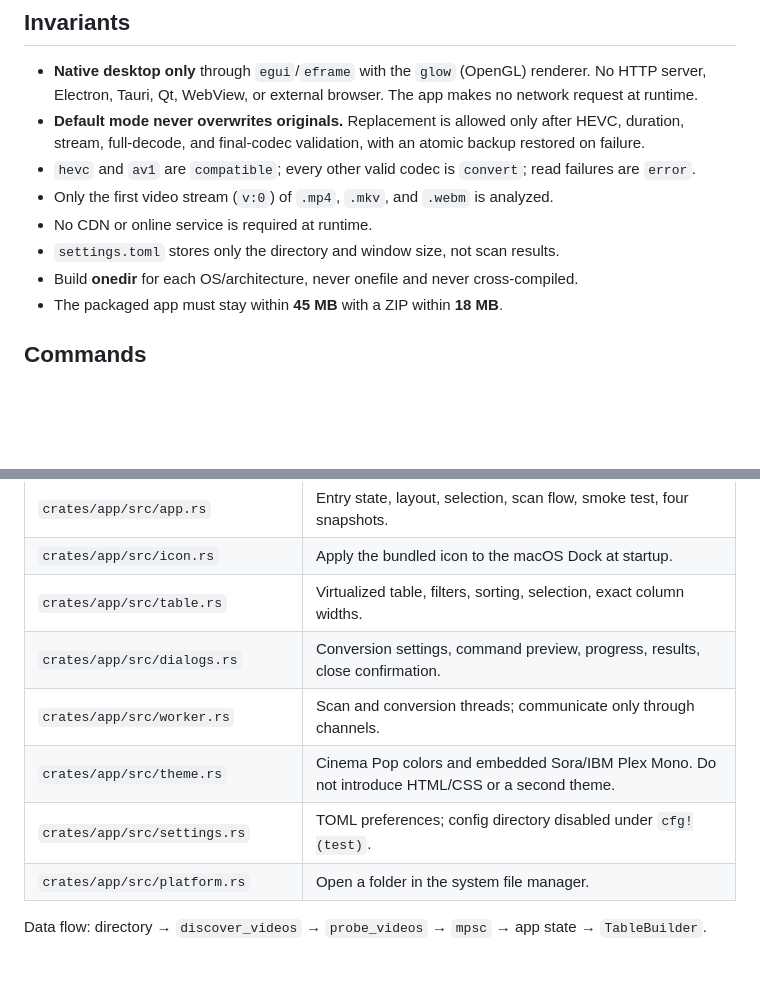
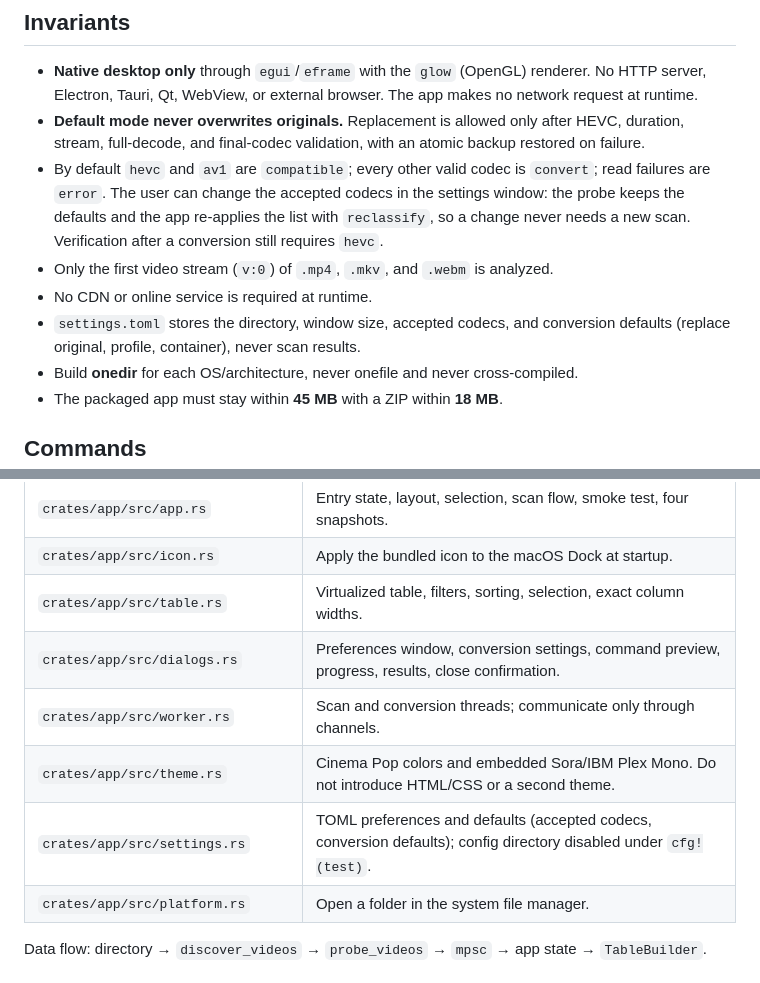
Before and after one commit to JohnnyTaxs/fotogramma, a Markdown page: AGENTS.md, 2 parts joined by grey strips. GitHub-like rendering; blank space fills up the shorter version.

```diff
--- a/AGENTS.md
+++ b/AGENTS.md
@@ -6,10 +6,10 @@ Operational guide for agents modifying **Fotogramma Desktop** (v2, Rust). The we
 
 - **Native desktop only** through `egui`/`eframe` with the `glow` (OpenGL) renderer. No HTTP server, Electron, Tauri, Qt, WebView, or external browser. The app makes no network request at runtime.
 - **Default mode never overwrites originals.** Replacement is allowed only after HEVC, duration, stream, full-decode, and final-codec validation, with an atomic backup restored on failure.
-- `hevc` and `av1` are `compatible`; every other valid codec is `convert`; read failures are `error`.
+- By default `hevc` and `av1` are `compatible`; every other valid codec is `convert`; read failures are `error`. The user can change the accepted codecs in the settings window: the probe keeps the defaults and the app re-applies the list with `reclassify`, so a change never needs a new scan. Verification after a conversion still requires `hevc`.
 - Only the first video stream (`v:0`) of `.mp4`, `.mkv`, and `.webm` is analyzed.
 - No CDN or online service is required at runtime.
-- `settings.toml` stores only the directory and window size, not scan results.
+- `settings.toml` stores the directory, window size, accepted codecs, and conversion defaults (replace original, profile, container), never scan results.
 - Build **onedir** for each OS/architecture, never onefile and never cross-compiled.
 - The packaged app must stay within **45 MB** with a ZIP within **18 MB**.
 
@@ -49,10 +49,10 @@ Linux and Windows build x265 with `deployment/ffmpeg/build_x265.sh` (8-bit + 10-
 | `crates/app/src/app.rs` | Entry state, layout, selection, scan flow, smoke test, four snapshots. |
 | `crates/app/src/icon.rs` | Apply the bundled icon to the macOS Dock at startup. |
 | `crates/app/src/table.rs` | Virtualized table, filters, sorting, selection, exact column widths. |
-| `crates/app/src/dialogs.rs` | Conversion settings, command preview, progress, results, close confirmation. |
+| `crates/app/src/dialogs.rs` | Preferences window, conversion settings, command preview, progress, results, close confirmation. |
 | `crates/app/src/worker.rs` | Scan and conversion threads; communicate only through channels. |
 | `crates/app/src/theme.rs` | Cinema Pop colors and embedded Sora/IBM Plex Mono. Do not introduce HTML/CSS or a second theme. |
-| `crates/app/src/settings.rs` | TOML preferences; config directory disabled under `cfg!(test)`. |
+| `crates/app/src/settings.rs` | TOML preferences and defaults (accepted codecs, conversion defaults); config directory disabled under `cfg!(test)`. |
 | `crates/app/src/platform.rs` | Open a folder in the system file manager. |
 
 Data flow: directory → `discover_videos` → `probe_videos` → `mpsc` → app state → `TableBuilder`.
```
Also changed, not shown: README.md (+4 -3 lines), docs/ARCHITECTURE.md (+2 -2 lines), docs/assets/fotogramma-conversion-dialog.png, docs/assets/fotogramma-native-results.png, 10 other files.
